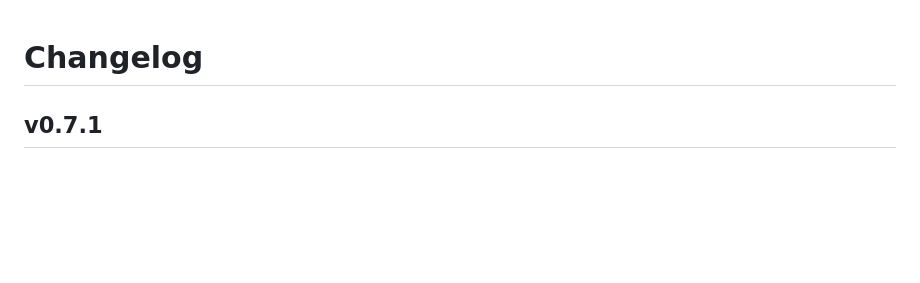
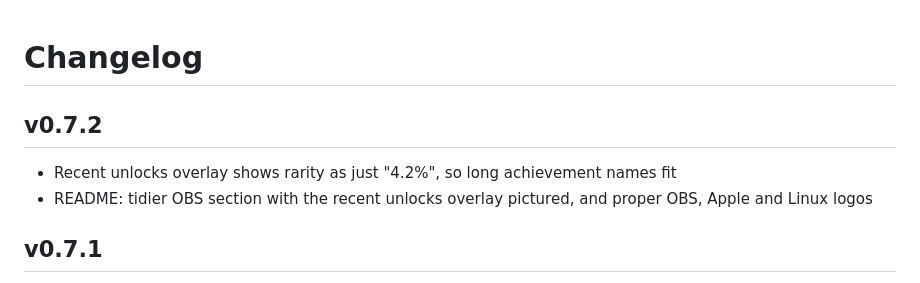
Before and after one commit to ImSammyTTV/AchieveTitle, a Markdown page: CHANGELOG.md, the part around the change. Rendered like a GitHub page; blank space fills up the shorter version.

Commit message:
Changelog for v0.7.2
Co-Authored-By: Claude Opus 5.5 <noreply@anthropic.com>
Claude-Session: https://claude.ai/code/session_018t4shc98Tgre35A8tVfDpp

```diff
--- a/CHANGELOG.md
+++ b/CHANGELOG.md
@@ -1,4 +1,8 @@
 # Changelog
+
+## v0.7.2
+- Recent unlocks overlay shows rarity as just "4.2%", so long achievement names fit
+- README: tidier OBS section with the recent unlocks overlay pictured, and proper OBS, Apple and Linux logos
 
 ## v0.7.1
 - 🕒 New **Recent unlocks** OBS overlay: your latest achievements with their art, rarity and date, as its own Browser source (`/overlay/recent`). New unlocks slide in with a gold flash. Copy the link from the OBS tab
```
